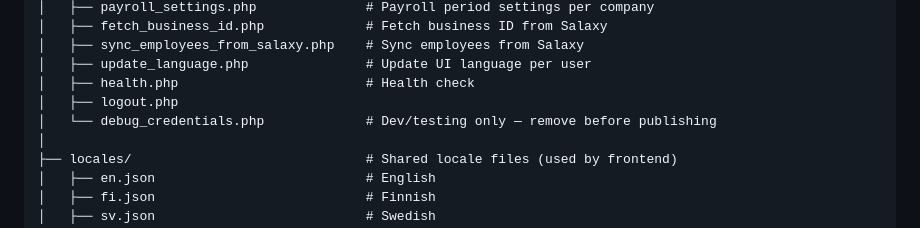
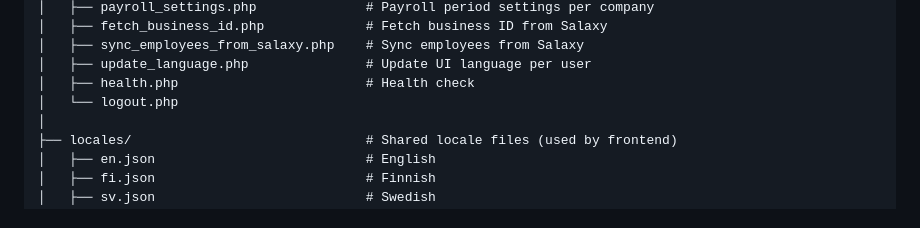
Before and after one commit to jisosavi/TimeTrackingApp, a Markdown page: README.md, the part around the change. GitHub-like rendering.

Commit message:
Remove debug_credentials.php reference from README
Co-Authored-By: Claude Sonnet 4.6 <noreply@anthropic.com>

```diff
--- a/README.md
+++ b/README.md
@@ -344,8 +344,7 @@ npm run lint         # ESLint + Oxlint
 │   ├── sync_employees_from_salaxy.php    # Sync employees from Salaxy
 │   ├── update_language.php               # Update UI language per user
 │   ├── health.php                        # Health check
-│   ├── logout.php
-│   └── debug_credentials.php             # Dev/testing only — remove before publishing
+│   └── logout.php
 │
 ├── locales/                              # Shared locale files (used by frontend)
 │   ├── en.json                           # English
```
